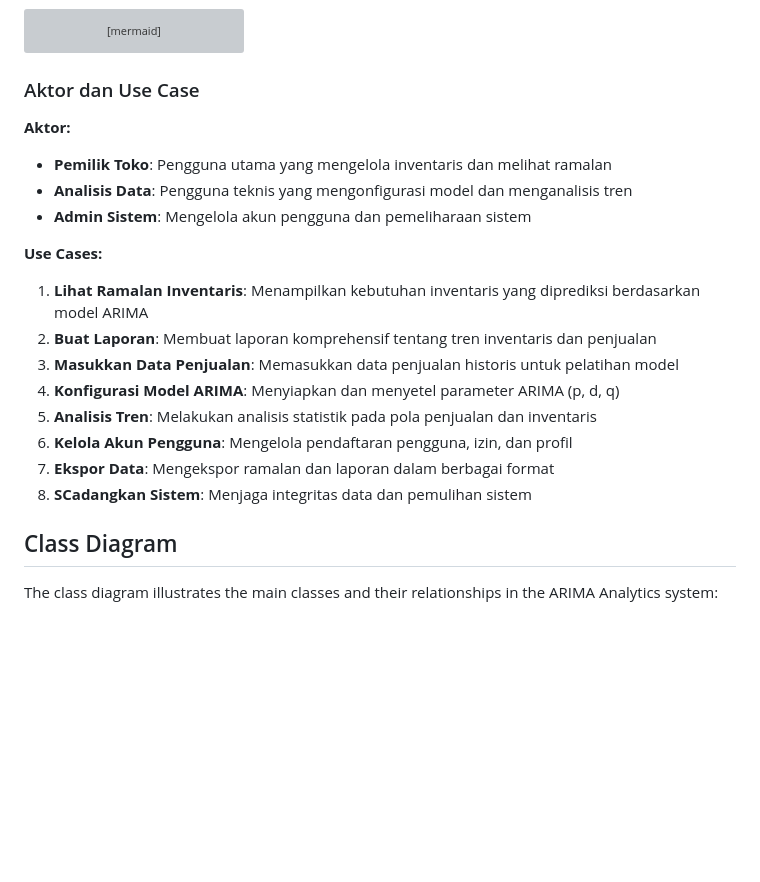
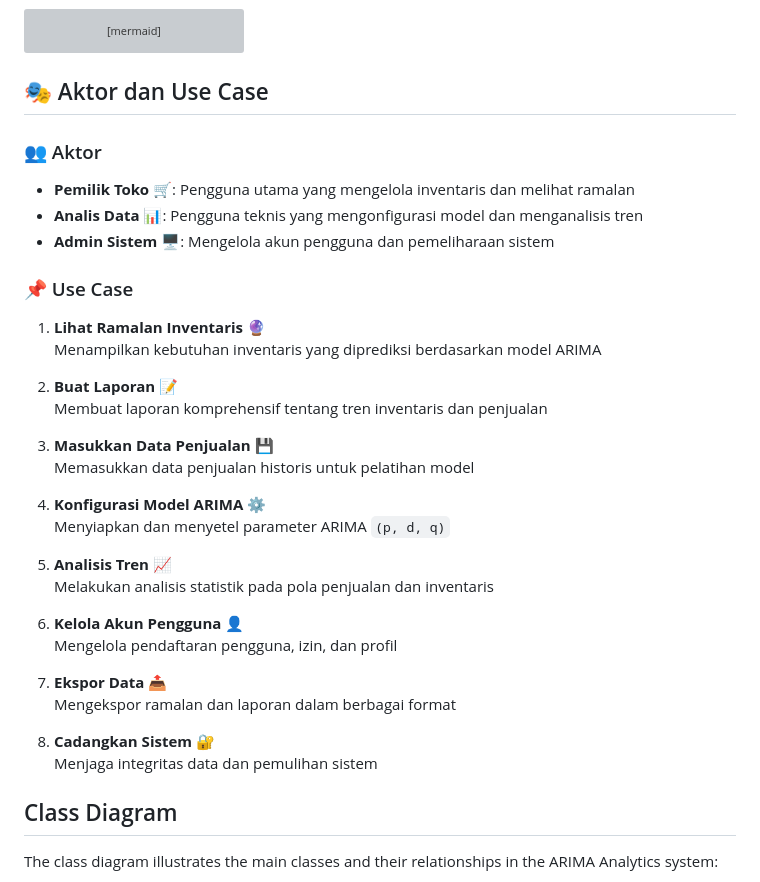
Before and after one commit to ficrammanifur/flutter-project, a Markdown page: PastryStock/README.md, the part around the change. GitHub-like rendering; blank space fills up the shorter version; grey boxes are pictures that could not be loaded.

````diff
--- a/PastryStock/README.md
+++ b/PastryStock/README.md
@@ -258,22 +258,37 @@ graph TD
     style CadangkanSistem fill:#e8f5e8,stroke:#000
 ```
 
-### Aktor dan Use Case
+## 🎭 Aktor dan Use Case
 
-**Aktor:**
-- **Pemilik Toko**: Pengguna utama yang mengelola inventaris dan melihat ramalan
-- **Analisis Data**: Pengguna teknis yang mengonfigurasi model dan menganalisis tren
-- **Admin Sistem**: Mengelola akun pengguna dan pemeliharaan sistem
+### 👥 Aktor
+- **Pemilik Toko** 🛒: Pengguna utama yang mengelola inventaris dan melihat ramalan
+- **Analis Data** 📊: Pengguna teknis yang mengonfigurasi model dan menganalisis tren
+- **Admin Sistem** 🖥️: Mengelola akun pengguna dan pemeliharaan sistem
 
-**Use Cases:**
-1. **Lihat Ramalan Inventaris**: Menampilkan kebutuhan inventaris yang diprediksi berdasarkan model ARIMA
-2. **Buat Laporan**: Membuat laporan komprehensif tentang tren inventaris dan penjualan
-3. **Masukkan Data Penjualan**: Memasukkan data penjualan historis untuk pelatihan model
-4. **Konfigurasi Model ARIMA**: Menyiapkan dan menyetel parameter ARIMA (p, d, q)
-5. **Analisis Tren**: Melakukan analisis statistik pada pola penjualan dan inventaris
-6. **Kelola Akun Pengguna**: Mengelola pendaftaran pengguna, izin, dan profil
-7. **Ekspor Data**: Mengekspor ramalan dan laporan dalam berbagai format
-8. **SCadangkan Sistem**: Menjaga integritas data dan pemulihan sistem
+### 📌 Use Case
+1. **Lihat Ramalan Inventaris** 🔮
+   Menampilkan kebutuhan inventaris yang diprediksi berdasarkan model ARIMA
+
+2. **Buat Laporan** 📝
+   Membuat laporan komprehensif tentang tren inventaris dan penjualan
+
+3. **Masukkan Data Penjualan** 💾
+   Memasukkan data penjualan historis untuk pelatihan model
+
+4. **Konfigurasi Model ARIMA** ⚙️
+   Menyiapkan dan menyetel parameter ARIMA `(p, d, q)`
+
+5. **Analisis Tren** 📈
+   Melakukan analisis statistik pada pola penjualan dan inventaris
+
+6. **Kelola Akun Pengguna** 👤
+   Mengelola pendaftaran pengguna, izin, dan profil
+
+7. **Ekspor Data** 📤
+   Mengekspor ramalan dan laporan dalam berbagai format
+
+8. **Cadangkan Sistem** 🔐
+   Menjaga integritas data dan pemulihan sistem
 
 ## Class Diagram
 
````
